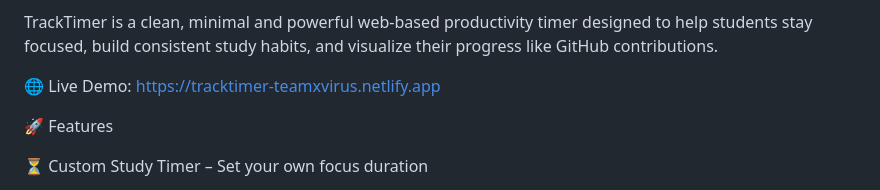
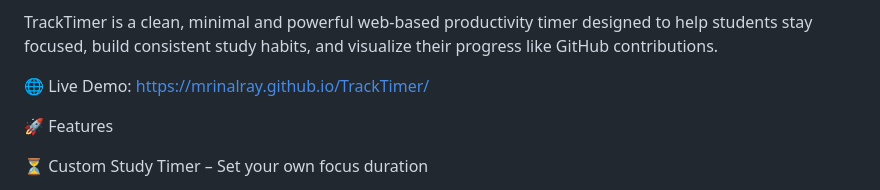
Before and after one commit to Mrinalray/TrackTimer, a Markdown page: README.md, the part around the change. GitHub-like rendering.

```diff
--- a/README.md
+++ b/README.md
@@ -24,7 +24,7 @@ Stay productive. Build habits. Track progress. Achieve more.
 
 TrackTimer is a clean, minimal and powerful web-based productivity timer designed to help students stay focused, build consistent study habits, and visualize their progress like GitHub contributions.
 
-🌐 Live Demo: https://tracktimer-teamxvirus.netlify.app
+🌐 Live Demo: https://mrinalray.github.io/TrackTimer/
 
 🚀 Features
 
```
